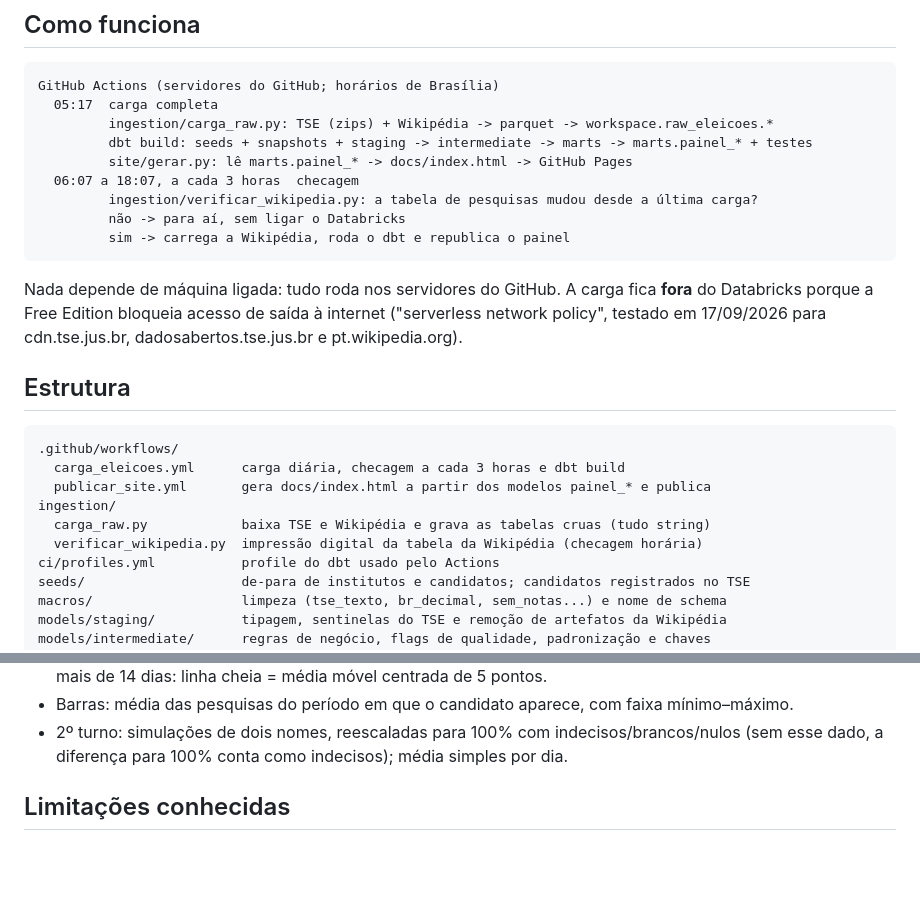
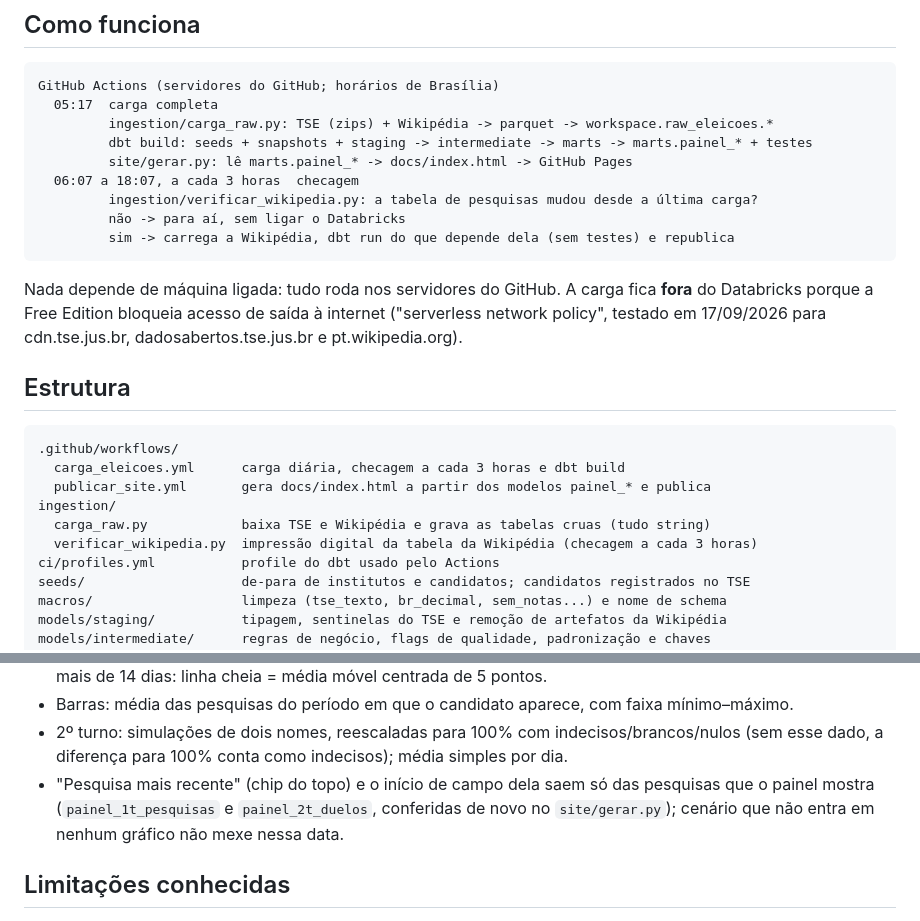
Before and after one commit to pedro-parreiracruz/eleicoes2026, a Markdown page: README.md, 2 parts joined by grey strips. GitHub-like rendering; blank space fills up the shorter version.

Commit message:
README: regra da pesquisa mais recente e checagem sem testes
Co-Authored-By: Claude Opus 5.5 <noreply@anthropic.com>
Claude-Session: https://claude.ai/code/session_0128UCyGp44GweoAHfzjqpnM

````diff
--- a/README.md
+++ b/README.md
@@ -17,7 +17,7 @@ GitHub Actions (servidores do GitHub; horários de Brasília)
   06:07 a 18:07, a cada 3 horas  checagem
          ingestion/verificar_wikipedia.py: a tabela de pesquisas mudou desde a última carga?
          não -> para aí, sem ligar o Databricks
-         sim -> carrega a Wikipédia, roda o dbt e republica o painel
+         sim -> carrega a Wikipédia, dbt run do que depende dela (sem testes) e republica
 ```
 
 Nada depende de máquina ligada: tudo roda nos servidores do GitHub. A carga fica **fora** do
@@ -32,7 +32,7 @@ policy", testado em 17/09/2026 para cdn.tse.jus.br, dadosabertos.tse.jus.br e pt
   publicar_site.yml       gera docs/index.html a partir dos modelos painel_* e publica
 ingestion/
   carga_raw.py            baixa TSE e Wikipédia e grava as tabelas cruas (tudo string)
-  verificar_wikipedia.py  impressão digital da tabela da Wikipédia (checagem horária)
+  verificar_wikipedia.py  impressão digital da tabela da Wikipédia (checagem a cada 3 horas)
 ci/profiles.yml           profile do dbt usado pelo Actions
 seeds/                    de-para de institutos e candidatos; candidatos registrados no TSE
 macros/                   limpeza (tse_texto, br_decimal, sem_notas...) e nome de schema
@@ -118,6 +118,9 @@ A mesma explicação aparece no painel, em "Como as médias são calculadas".
 - Barras: média das pesquisas do período em que o candidato aparece, com faixa mínimo–máximo.
 - 2º turno: simulações de dois nomes, reescaladas para 100% com indecisos/brancos/nulos (sem
   esse dado, a diferença para 100% conta como indecisos); média simples por dia.
+- "Pesquisa mais recente" (chip do topo) e o início de campo dela saem só das pesquisas que o
+  painel mostra (`painel_1t_pesquisas` e `painel_2t_duelos`, conferidas de novo no
+  `site/gerar.py`); cenário que não entra em nenhum gráfico não mexe nessa data.
 
 ## Limitações conhecidas
 
````
